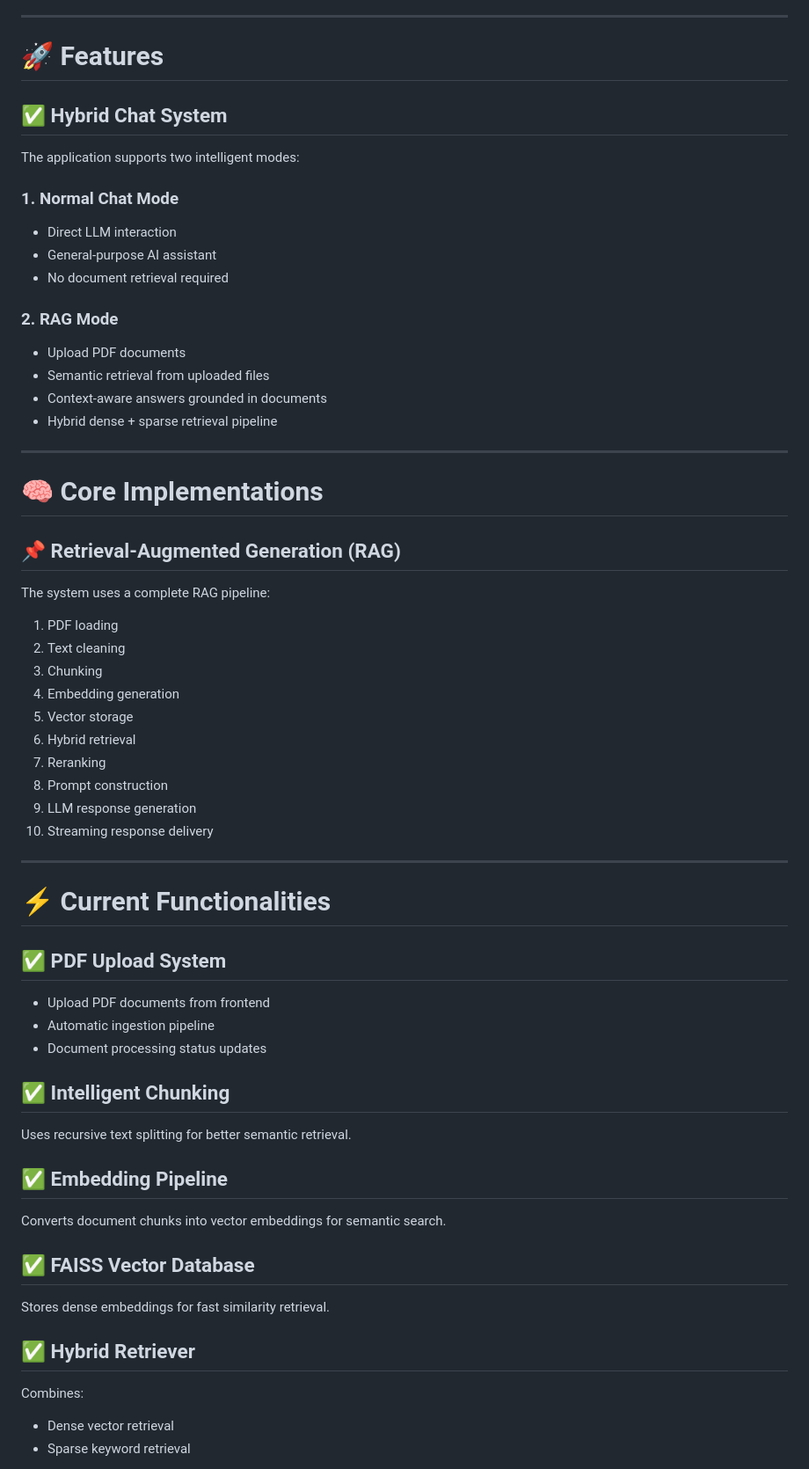
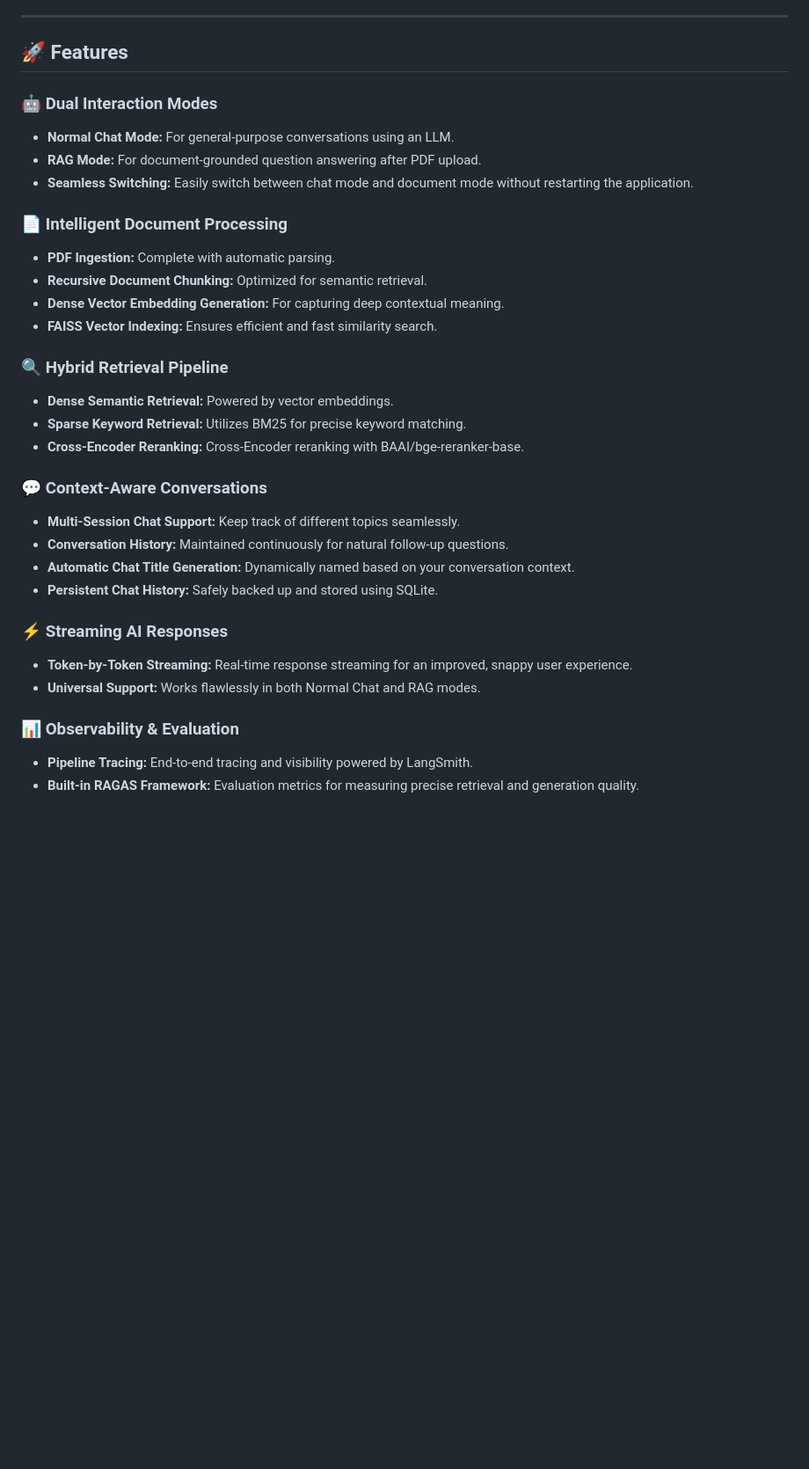
Before and after one commit to lalchhabi/Open-Source-Document-Intelligence-System, a Markdown page: Readme.md, the part around one of its changes. Shown at 88% size. Drawn GitHub-style; blank space fills up the shorter version.

```diff
--- a/Readme.md
+++ b/Readme.md
@@ -14,70 +14,35 @@ This project enables users to:
 
 ---
 
-# 🚀 Features
+## 🚀 Features
 
-## ✅ Hybrid Chat System
+### 🤖 Dual Interaction Modes
+* **Normal Chat Mode:** For general-purpose conversations using an LLM.
+* **RAG Mode:** For document-grounded question answering after PDF upload.
+* **Seamless Switching:** Easily switch between chat mode and document mode without restarting the application.
 
-The application supports two intelligent modes:
+### 📄 Intelligent Document Processing
+* **PDF Ingestion:** Complete with automatic parsing.
+* **Recursive Document Chunking:** Optimized for semantic retrieval.
+* **Dense Vector Embedding Generation:** For capturing deep contextual meaning.
+* **FAISS Vector Indexing:** Ensures efficient and fast similarity search.
 
-### 1. Normal Chat Mode
+### 🔍 Hybrid Retrieval Pipeline
+* **Dense Semantic Retrieval:** Powered by vector embeddings.
+* **Sparse Keyword Retrieval:** Utilizes BM25 for precise keyword matching.
+* **Cross-Encoder Reranking:** Cross-Encoder reranking with BAAI/bge-reranker-base.
 
-* Direct LLM interaction
-* General-purpose AI assistant
-* No document retrieval required
+### 💬 Context-Aware Conversations
+* **Multi-Session Chat Support:** Keep track of different topics seamlessly.
+* **Conversation History:** Maintained continuously for natural follow-up questions.
+* **Automatic Chat Title Generation:** Dynamically named based on your conversation context.
+* **Persistent Chat History:** Safely backed up and stored using SQLite.
 
-### 2. RAG Mode
+### ⚡ Streaming AI Responses
+* **Token-by-Token Streaming:** Real-time response streaming for an improved, snappy user experience.
+* **Universal Support:** Works flawlessly in both Normal Chat and RAG modes.
 
-* Upload PDF documents
-* Semantic retrieval from uploaded files
-* Context-aware answers grounded in documents
-* Hybrid dense + sparse retrieval pipeline
+### 📊 Observability & Evaluation
+* **Pipeline Tracing:** End-to-end tracing and visibility powered by LangSmith.
+* **Built-in RAGAS Framework:** Evaluation metrics for measuring precise retrieval and generation quality.
 
----
-
-# 🧠 Core Implementations
-
-## 📌 Retrieval-Augmented Generation (RAG)
-
-The system uses a complete RAG pipeline:
-
-1. PDF loading
-2. Text cleaning
-3. Chunking
-4. Embedding generation
-5. Vector storage
-6. Hybrid retrieval
-7. Reranking
-8. Prompt construction
-9. LLM response generation
-10. Streaming response delivery
-
----
-
-# ⚡ Current Functionalities
-
-## ✅ PDF Upload System
-
-* Upload PDF documents from frontend
-* Automatic ingestion pipeline
-* Document processing status updates
-
-## ✅ Intelligent Chunking
-
-Uses recursive text splitting for better semantic retrieval.
-
-## ✅ Embedding Pipeline
-
-Converts document chunks into vector embeddings for semantic search.
-
-## ✅ FAISS Vector Database
-
-Stores dense embeddings for fast similarity retrieval.
-
-## ✅ Hybrid Retriever
-
-Combines:
-
-* Dense vector retrieval
-* Sparse keyword retrieval
-
```
Also changed, not shown: other parts of Readme.md (+203 -378 lines).
